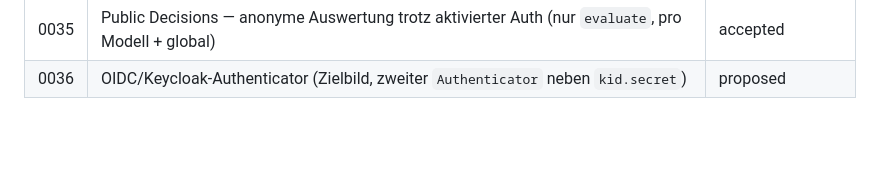
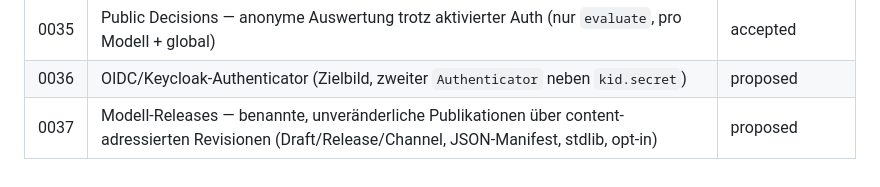
Before and after one commit to pblumer/temis, a Markdown page: docs/adr/README.md, the part around the change. GitHub-like rendering; blank space fills up the shorter version.

```diff
--- a/docs/adr/README.md
+++ b/docs/adr/README.md
@@ -41,3 +41,4 @@ kopieren, fortlaufend nummerieren, im `00-overview.md` referenzieren falls rahme
 | 0034 | Quality-Report: welcher Datensatz welche Regel verletzt (geteiltes `package quality`, CLI/HTTP/Web) | accepted |
 | 0035 | Public Decisions — anonyme Auswertung trotz aktivierter Auth (nur `evaluate`, pro Modell + global) | accepted |
 | 0036 | OIDC/Keycloak-Authenticator (Zielbild, zweiter `Authenticator` neben `kid.secret`) | proposed |
+| 0037 | Modell-Releases — benannte, unveränderliche Publikationen über content-adressierten Revisionen (Draft/Release/Channel, JSON-Manifest, stdlib, opt-in) | proposed |
```
Also changed, not shown: docs/adr/ADR-0037-model-releases.md (added, +192 -0 lines).
